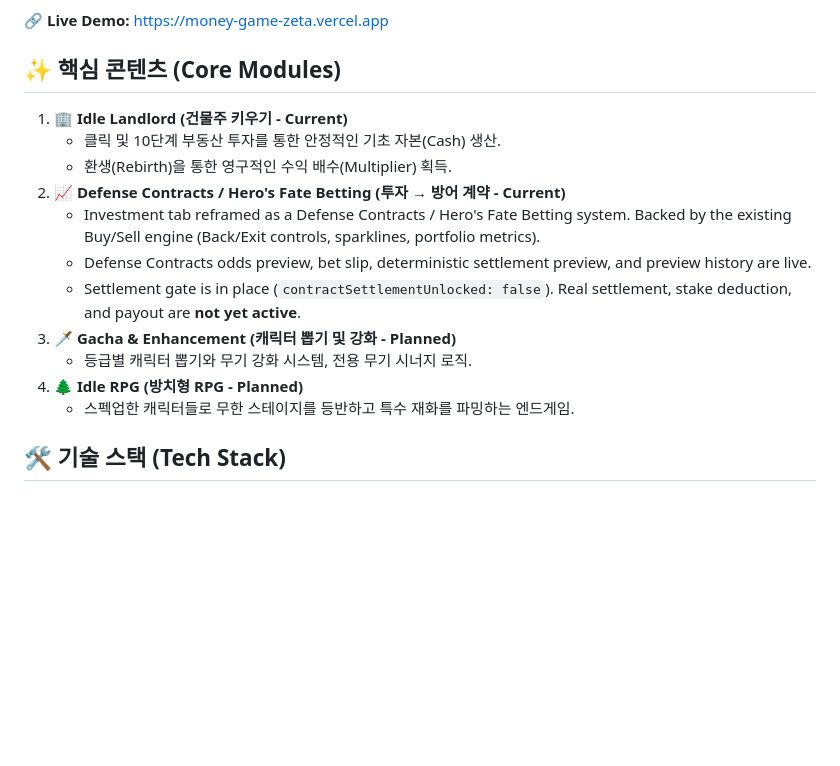
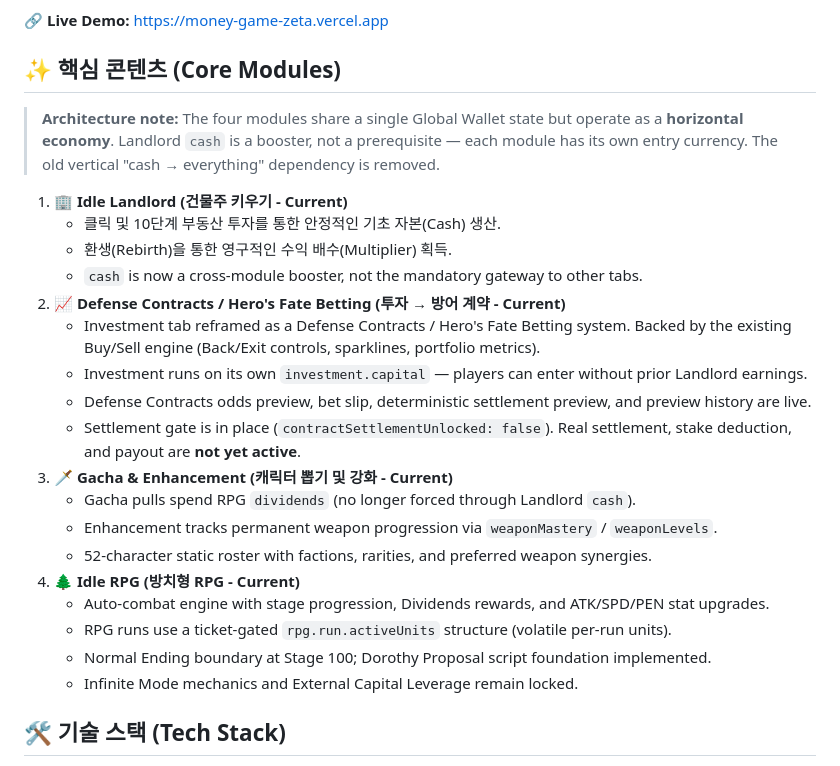
Before and after one commit to MinHyeok-lee1/money-game, a Markdown page: README.md, the part around one of its changes. Drawn GitHub-style; blank space fills up the shorter version.

```diff
--- a/README.md
+++ b/README.md
@@ -7,17 +7,26 @@
 
 ## ✨ 핵심 콘텐츠 (Core Modules)
 
+> **Architecture note:** The four modules share a single Global Wallet state but operate as a **horizontal economy**. Landlord `cash` is a booster, not a prerequisite — each module has its own entry currency. The old vertical "cash → everything" dependency is removed.
+
 1. **🏢 Idle Landlord (건물주 키우기 - Current)**
    - 클릭 및 10단계 부동산 투자를 통한 안정적인 기초 자본(Cash) 생산.
    - 환생(Rebirth)을 통한 영구적인 수익 배수(Multiplier) 획득.
+   - `cash` is now a cross-module booster, not the mandatory gateway to other tabs.
 2. **📈 Defense Contracts / Hero's Fate Betting (투자 → 방어 계약 - Current)**
    - Investment tab reframed as a Defense Contracts / Hero's Fate Betting system. Backed by the existing Buy/Sell engine (Back/Exit controls, sparklines, portfolio metrics).
+   - Investment runs on its own `investment.capital` — players can enter without prior Landlord earnings.
    - Defense Contracts odds preview, bet slip, deterministic settlement preview, and preview history are live.
    - Settlement gate is in place (`contractSettlementUnlocked: false`). Real settlement, stake deduction, and payout are **not yet active**.
-3. **🗡️ Gacha & Enhancement (캐릭터 뽑기 및 강화 - Planned)**
-   - 등급별 캐릭터 뽑기와 무기 강화 시스템, 전용 무기 시너지 로직.
-4. **🌲 Idle RPG (방치형 RPG - Planned)**
-   - 스펙업한 캐릭터들로 무한 스테이지를 등반하고 특수 재화를 파밍하는 엔드게임.
+3. **🗡️ Gacha & Enhancement (캐릭터 뽑기 및 강화 - Current)**
+   - Gacha pulls spend RPG `dividends` (no longer forced through Landlord `cash`).
+   - Enhancement tracks permanent weapon progression via `weaponMastery` / `weaponLevels`.
+   - 52-character static roster with factions, rarities, and preferred weapon synergies.
+4. **🌲 Idle RPG (방치형 RPG - Current)**
+   - Auto-combat engine with stage progression, Dividends rewards, and ATK/SPD/PEN stat upgrades.
+   - RPG runs use a ticket-gated `rpg.run.activeUnits` structure (volatile per-run units).
+   - Normal Ending boundary at Stage 100; Dorothy Proposal script foundation implemented.
+   - Infinite Mode mechanics and External Capital Leverage remain locked.
 
 ## 🛠 기술 스택 (Tech Stack)
 
```
Also changed, not shown: other parts of README.md (+11 -12 lines), TODO.md (+18 -13 lines), task.md (+12 -5 lines).
